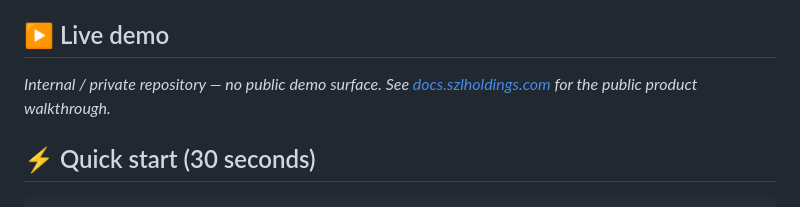
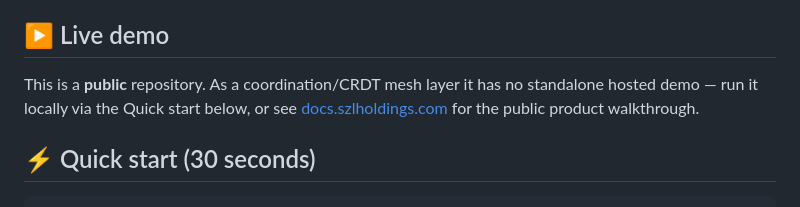
Before and after one commit to szl-holdings/szl-mesh, a Markdown page: README.md, the part around the change. Drawn GitHub-style.

Commit message:
SZL Estate Upgrade README accuracy — public repo, truthful demo surface (#18)

```diff
--- a/README.md
+++ b/README.md
@@ -19,7 +19,7 @@ It brings always-converging shared state and Byzantine-fault-tolerant agreement
 
 ## ▶️ Live demo
 
-_Internal / private repository — no public demo surface. See [docs.szlholdings.com](https://szl-holdings.github.io/docs-site) for the public product walkthrough._
+This is a **public** repository. As a coordination/CRDT mesh layer it has no standalone hosted demo — run it locally via the Quick start below, or see [docs.szlholdings.com](https://szl-holdings.github.io/docs-site) for the public product walkthrough.
 
 ## ⚡ Quick start (30 seconds)
 
```
